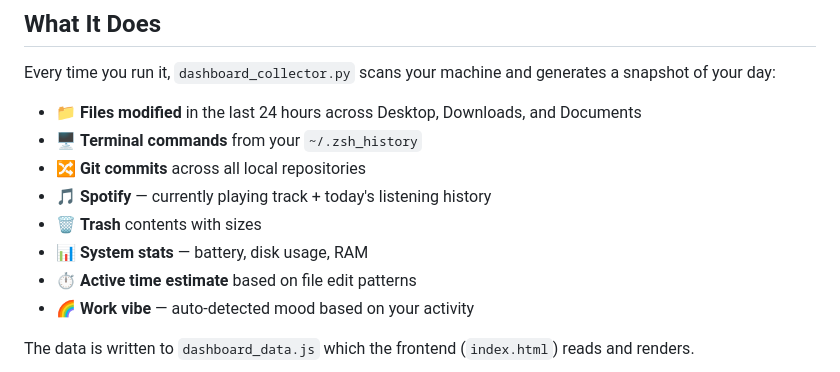
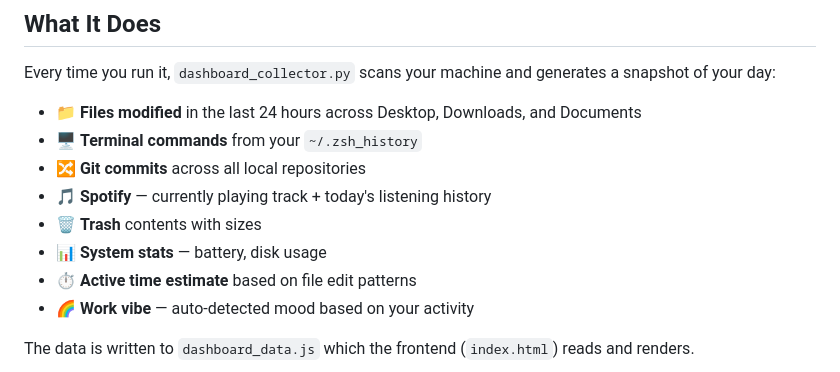
Before and after one commit to Muhammad-Abbas-Khalil/macbook-today, a Markdown page: README.md, the part around the change. Rendered like a GitHub page.

Commit message:
Update README to modify system stats description
Removed RAM from system stats in README.

```diff
--- a/README.md
+++ b/README.md
@@ -15,7 +15,7 @@ Every time you run it, `dashboard_collector.py` scans your machine and generates
 - 🔀 **Git commits** across all local repositories
 - 🎵 **Spotify** — currently playing track + today's listening history
 - 🗑️ **Trash** contents with sizes
-- 📊 **System stats** — battery, disk usage, RAM
+- 📊 **System stats** — battery, disk usage
 - ⏱️ **Active time estimate** based on file edit patterns
 - 🌈 **Work vibe** — auto-detected mood based on your activity
 
```
